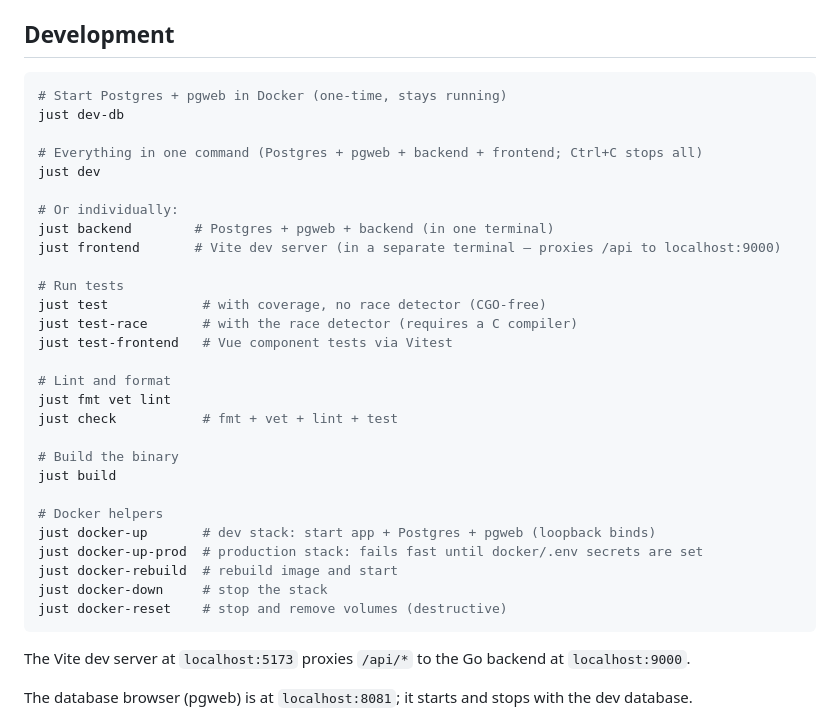
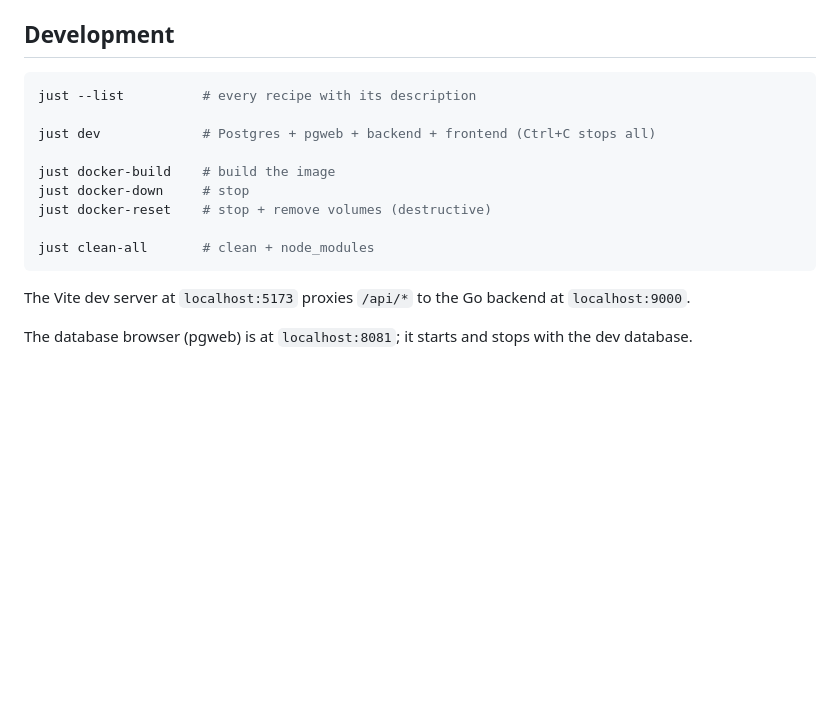
Before and after one commit to aj-abhinai/Leap, a Markdown page: README.md, the part around the change. Rendered like a GitHub page; blank space fills up the shorter version.

Commit message:
update : readme

````diff
--- a/README.md
+++ b/README.md
@@ -132,34 +132,15 @@ and has no effect outside development.
 ## Development
 
 ```shell
-# Start Postgres + pgweb in Docker (one-time, stays running)
-just dev-db
+just --list          # every recipe with its description
 
-# Everything in one command (Postgres + pgweb + backend + frontend; Ctrl+C stops all)
-just dev
+just dev             # Postgres + pgweb + backend + frontend (Ctrl+C stops all)
 
-# Or individually:
-just backend        # Postgres + pgweb + backend (in one terminal)
-just frontend       # Vite dev server (in a separate terminal — proxies /api to localhost:9000)
+just docker-build    # build the image
+just docker-down     # stop
+just docker-reset    # stop + remove volumes (destructive)
 
-# Run tests
-just test            # with coverage, no race detector (CGO-free)
-just test-race       # with the race detector (requires a C compiler)
-just test-frontend   # Vue component tests via Vitest
-
-# Lint and format
-just fmt vet lint
-just check           # fmt + vet + lint + test
-
-# Build the binary
-just build
-
-# Docker helpers
-just docker-up       # dev stack: start app + Postgres + pgweb (loopback binds)
-just docker-up-prod  # production stack: fails fast until docker/.env secrets are set
-just docker-rebuild  # rebuild image and start
-just docker-down     # stop the stack
-just docker-reset    # stop and remove volumes (destructive)
+just clean-all       # clean + node_modules
 ```
 
 The Vite dev server at `localhost:5173` proxies `/api/*` to the Go backend at `localhost:9000`.
````
